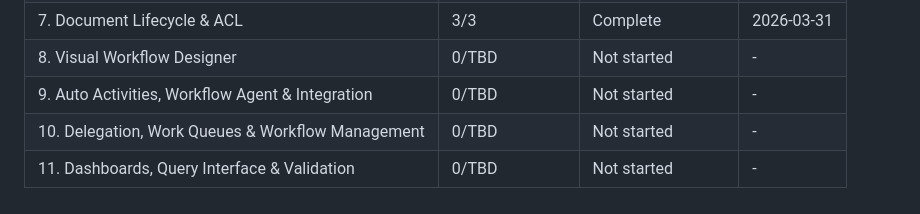
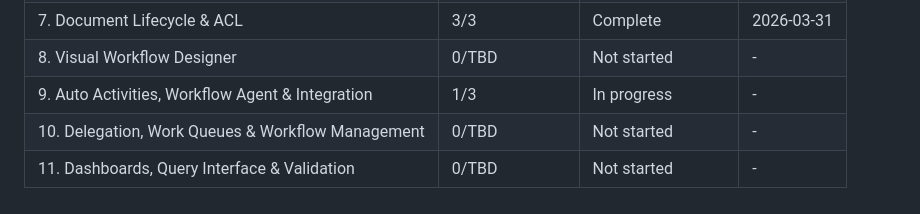
Before and after one commit to Hi2Otaku/documentum, a Markdown page: .planning/ROADMAP.md, the part around the change. Rendered like a GitHub page.

```diff
--- a/.planning/ROADMAP.md
+++ b/.planning/ROADMAP.md
@@ -218,6 +218,6 @@ Phases execute in numeric order: 1 -> 2 -> 3 -> ... -> 11
 | 6. Advanced Routing & Alias Sets | 0/3 | Planning complete | - |
 | 7. Document Lifecycle & ACL | 3/3 | Complete   | 2026-03-31 |
 | 8. Visual Workflow Designer | 0/TBD | Not started | - |
-| 9. Auto Activities, Workflow Agent & Integration | 0/TBD | Not started | - |
+| 9. Auto Activities, Workflow Agent & Integration | 1/3 | In progress | - |
 | 10. Delegation, Work Queues & Workflow Management | 0/TBD | Not started | - |
 | 11. Dashboards, Query Interface & Validation | 0/TBD | Not started | - |
```
Also changed, not shown: .planning/STATE.md (+8 -5 lines), 1 other file.
